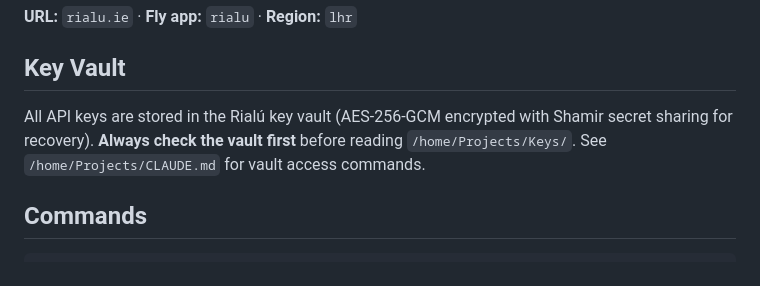
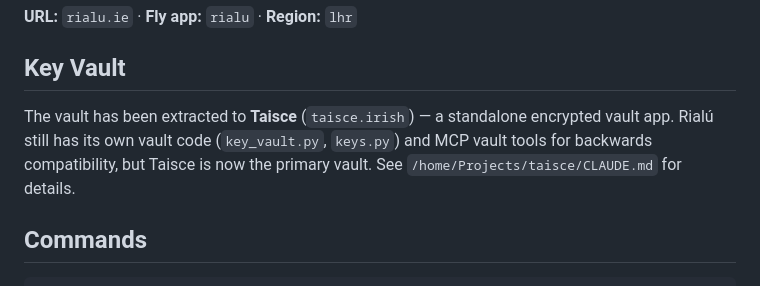
Before and after one commit to todd427/rialu, a Markdown page: CLAUDE.md, the part around the change. Drawn GitHub-style.

Commit message:
Note vault extraction to Taisce in CLAUDE.md
The key vault (keys, logins, cards, wizard) has been extracted to
taisce.irish as a standalone app. Rialú retains its vault code for
backwards compatibility.

Co-Authored-By: Claude Opus 4.6 (1M context) <noreply@anthropic.com>

```diff
--- a/CLAUDE.md
+++ b/CLAUDE.md
@@ -10,7 +10,7 @@ Rialú (Irish: "control") is a personal DevOps command centre — a single-user
 
 ## Key Vault
 
-All API keys are stored in the Rialú key vault (AES-256-GCM encrypted with Shamir secret sharing for recovery). **Always check the vault first** before reading `/home/Projects/Keys/`. See `/home/Projects/CLAUDE.md` for vault access commands.
+The vault has been extracted to **Taisce** (`taisce.irish`) — a standalone encrypted vault app. Rialú still has its own vault code (`key_vault.py`, `keys.py`) and MCP vault tools for backwards compatibility, but Taisce is now the primary vault. See `/home/Projects/taisce/CLAUDE.md` for details.
 
 ## Commands
 
```
